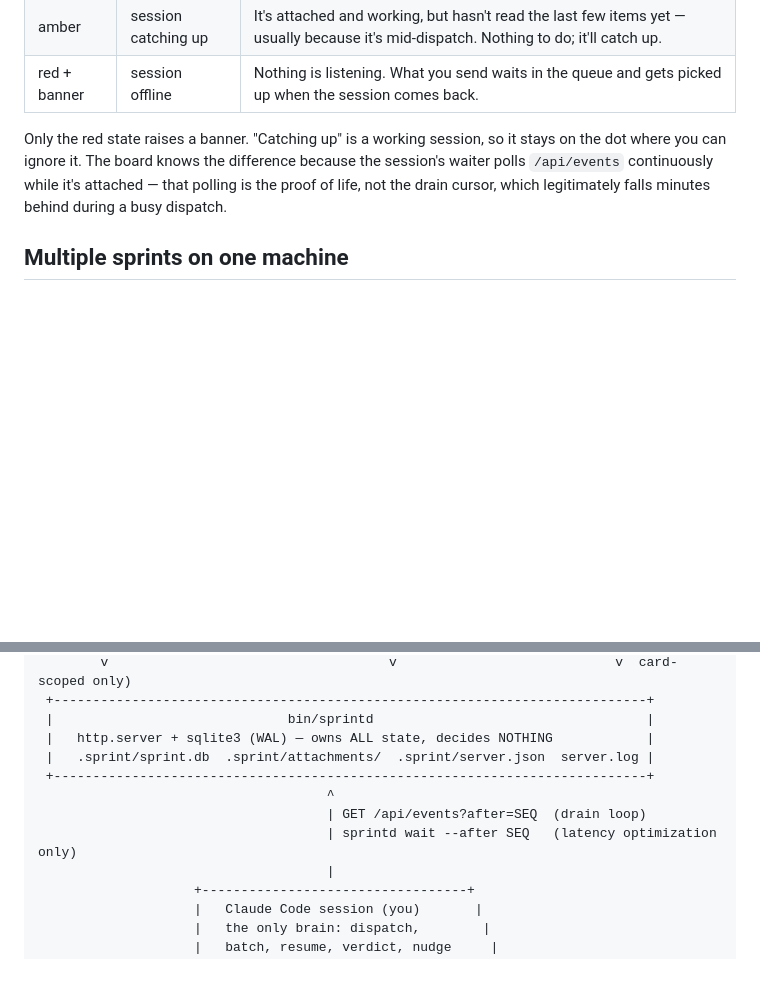
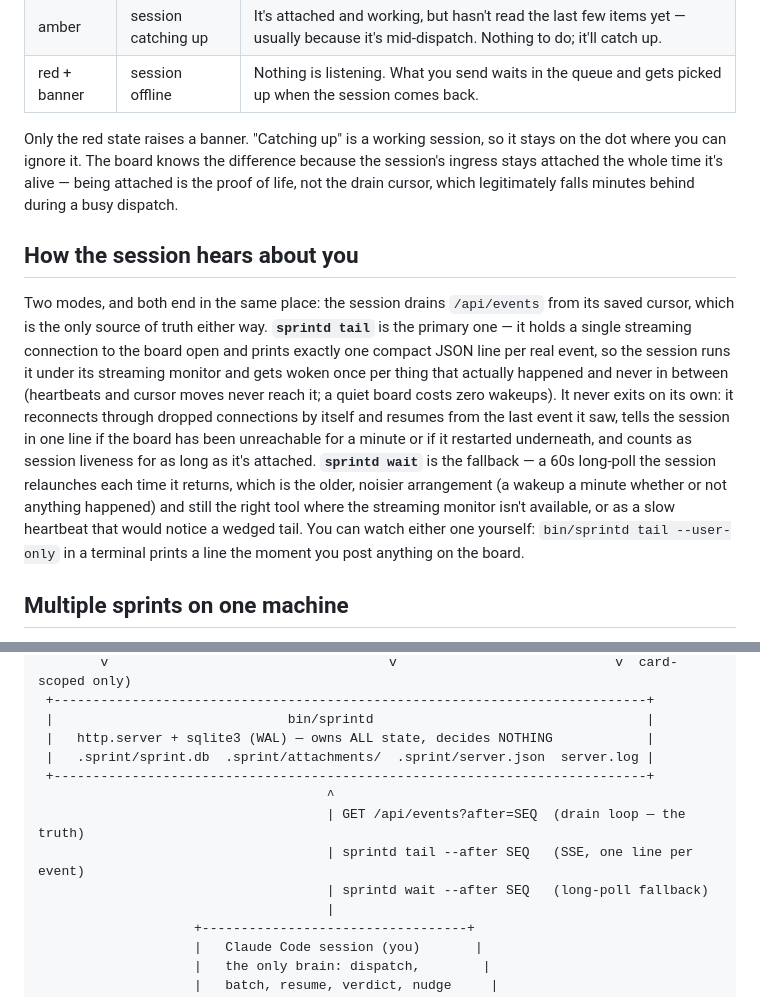
Before and after one commit to samhotchkiss/sprint, a Markdown page: README.md, 2 parts joined by grey strips. Rendered like a GitHub page; blank space fills up the shorter version.

```diff
--- a/README.md
+++ b/README.md
@@ -75,9 +75,30 @@ Top-right of the board, next to "session":
 
 Only the red state raises a banner. "Catching up" is a working session,
 so it stays on the dot where you can ignore it. The board knows the
-difference because the session's waiter polls `/api/events` continuously
-while it's attached — that polling is the proof of life, not the drain
-cursor, which legitimately falls minutes behind during a busy dispatch.
+difference because the session's ingress stays attached the whole time
+it's alive — being attached is the proof of life, not the drain cursor,
+which legitimately falls minutes behind during a busy dispatch.
+
+## How the session hears about you
+
+Two modes, and both end in the same place: the session drains
+`/api/events` from its saved cursor, which is the only source of truth
+either way. **`sprintd tail`** is the primary one — it holds a single
+streaming connection to the board open and prints exactly one compact
+JSON line per real event, so the session runs it under its streaming
+monitor and gets woken once per thing that actually happened and never
+in between (heartbeats and cursor moves never reach it; a quiet board
+costs zero wakeups). It never exits on its own: it reconnects through
+dropped connections by itself and resumes from the last event it saw,
+tells the session in one line if the board has been unreachable for a
+minute or if it restarted underneath, and counts as session liveness for
+as long as it's attached. **`sprintd wait`** is the fallback — a 60s
+long-poll the session relaunches each time it returns, which is the
+older, noisier arrangement (a wakeup a minute whether or not anything
+happened) and still the right tool where the streaming monitor isn't
+available, or as a slow heartbeat that would notice a wedged tail. You
+can watch either one yourself: `bin/sprintd tail --user-only` in a
+terminal prints a line the moment you post anything on the board.
 
 ## Multiple sprints on one machine
 
@@ -209,8 +230,9 @@ a live Claude Code conversation, not a daemon.
  |   .sprint/sprint.db  .sprint/attachments/  .sprint/server.json  server.log |
  +----------------------------------------------------------------------------+
                                      ^
-                                     | GET /api/events?after=SEQ  (drain loop)
-                                     | sprintd wait --after SEQ   (latency optimization only)
+                                     | GET /api/events?after=SEQ  (drain loop — the truth)
+                                     | sprintd tail --after SEQ   (SSE, one line per event)
+                                     | sprintd wait --after SEQ   (long-poll fallback)
                                      |
                     +----------------------------------+
                     |   Claude Code session (you)       |
```
Also changed, not shown: SPEC.md (+21 -8 lines), skills/sprint/SKILL.md (+90 -27 lines).
